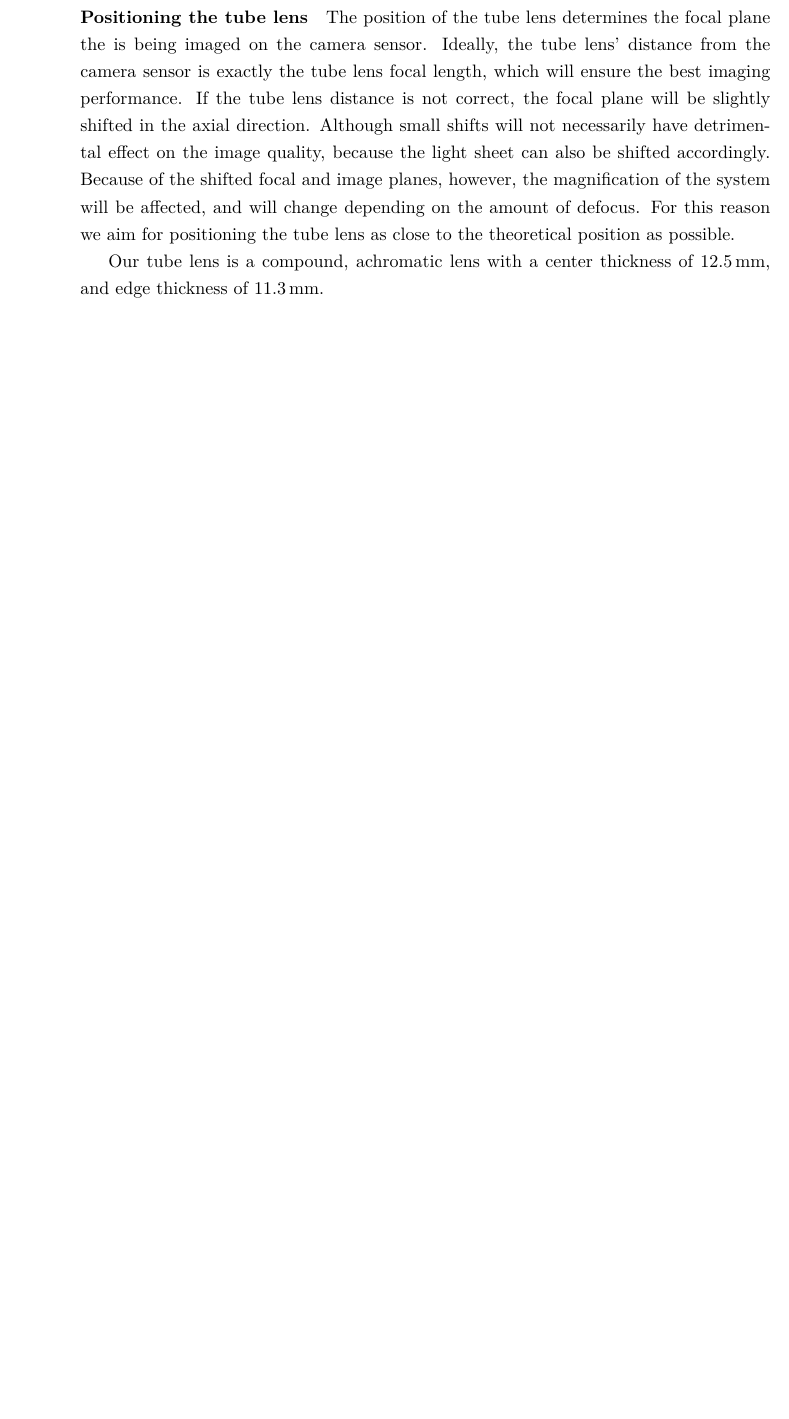
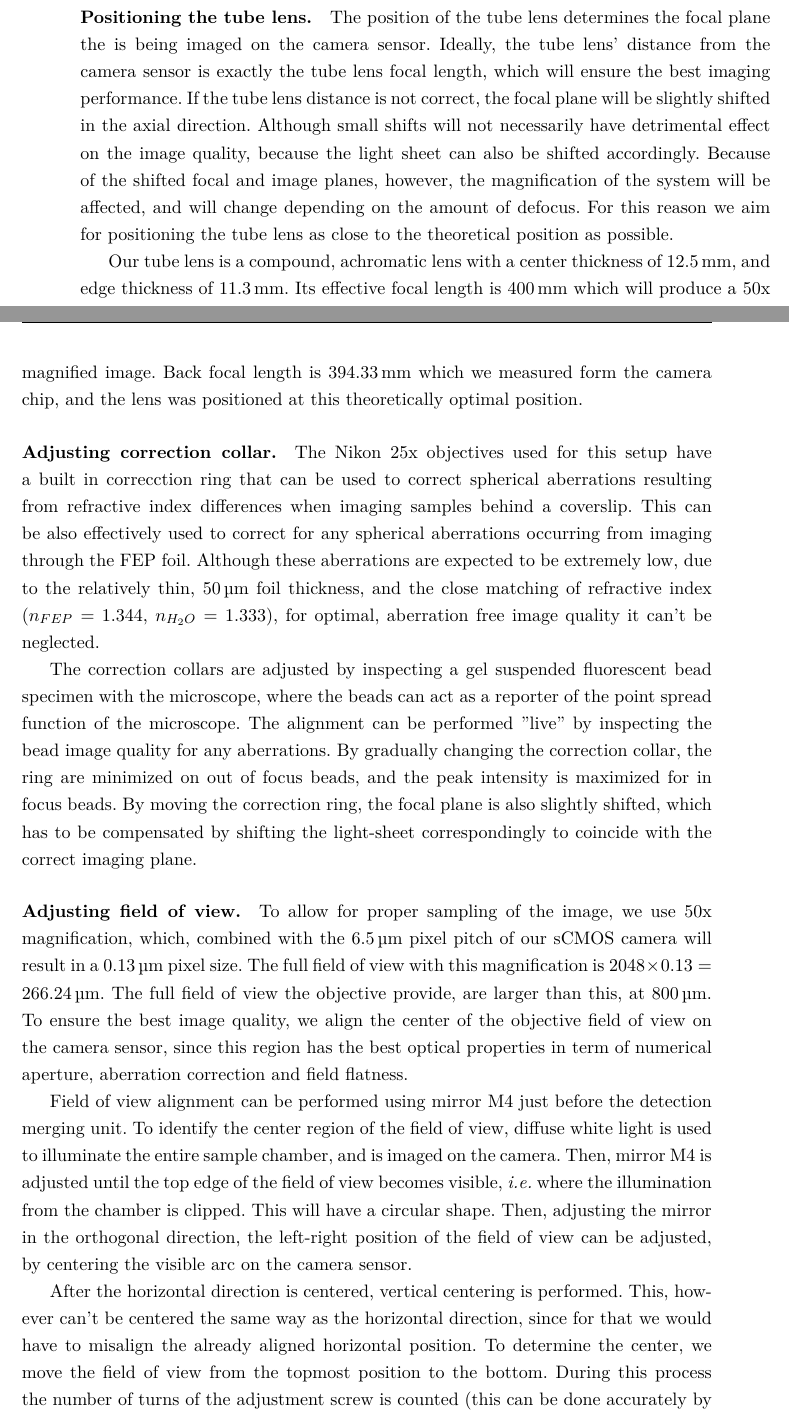
Before and after one commit to balintbalazs/thesis, a LaTeX thesis (dissertation_BB.tex, which reads diploma_style.cls): part of page 26 of 60 before the commit and two parts of pages 26 and 27 of 62 after it, the two joined at a grey line, cut so that both start at the same text, the shorter picture padded with empty space. Compiled offline with XeLaTeX.

Commit message:
aligming illuminationt step 1

```diff
--- a/diploma_style.cls
+++ b/diploma_style.cls
@@ -38,6 +38,8 @@
 \usepackage{media9}
 \onehalfspacing
 
+\frenchspacing
+\sloppy
 
 \renewcommand{\bibname}{References}
 
--- a/dissertation_BB.tex
+++ b/dissertation_BB.tex
@@ -453,9 +458,21 @@ Since the detection path is equivalent to a wide-field detection scheme, its ali
 The final alignment procedure
 
-\paragraph{Positioning the tube lens}
+\paragraph{Positioning the tube lens.}
 The position of the tube lens determines the focal plane the is being imaged on the camera sensor. Ideally, the tube lens' distance from the camera sensor is exactly the tube lens focal length, which will ensure the best imaging performance. If the tube lens distance is not correct, the focal plane will be slightly shifted in the axial direction. Although small shifts will not necessarily have detrimental effect on the image quality, because the light sheet can also be shifted accordingly. Because of the shifted focal and image planes, however, the magnification of the system will be affected, and will change depending on the amount of defocus. For this reason we aim for positioning the tube lens as close to the theoretical position as possible.
 
-Our tube lens is a compound, achromatic lens with a center thickness of \SI{12.5}{mm}, and edge thickness of \SI{11.3}{mm}.
+Our tube lens is a compound, achromatic lens with a center thickness of \SI{12.5}{mm}, and edge thickness of \SI{11.3}{mm}. Its effective focal length is \SI{400}{mm} which will produce a 50x magnified image. Back focal length is \SI{394.33}{mm} which we measured form the camera chip, and the lens was positioned at this theoretically optimal position.
+
+\paragraph{Adjusting correction collar.}
+The Nikon 25x objectives used for this setup have a built in correcction ring that can be used to correct spherical aberrations resulting from refractive index differences when imaging samples behind a coverslip. This can be also effectively used to correct for any spherical aberrations occurring from imaging through the FEP foil. Although these aberrations are expected to be extremely low, due to the relatively thin, \SI{50}{\micro m} foil thickness, and the close matching of refractive index ($n_{FEP} = 1.344$, $n_{H_2O}=1.333$), for optimal, aberration free image quality it can't be neglected.
+
+The correction collars are adjusted by inspecting a gel suspended fluorescent bead specimen with the microscope, where the beads can act as a reporter of the point spread function of the microscope. The alignment can be performed "live" by inspecting the bead image quality for any aberrations. By gradually changing the correction collar, the ring are minimized on out of focus beads, and the peak intensity is maximized for in focus beads. By moving the correction ring, the focal plane is also slightly shifted, which has to be compensated by shifting the light-sheet correspondingly to coincide with the correct imaging plane.
+
+\paragraph{Adjusting field of view.}
+To allow for proper sampling of the image, we use 50x magnification, which, combined with the \SI{6.5}{\micro m} pixel pitch of our sCMOS camera will result in a \SI{0.13}{\micro m} pixel size. The full field of view with this magnification is $2048 \times 0.13 = \SI{266.24}{\micro m}$. The full field of view the objective provide, are larger than this, at \SI{800}{\micro m}. To ensure the best image quality, we align the center of the objective field of view on the camera sensor, since this region has the best optical properties in term of numerical aperture, aberration correction and field flatness.
+
+Field of view alignment can be performed using mirror M4 just before the detection merging unit. To identify the center region of the field of view, diffuse white light is used to illuminate the entire sample chamber, and is imaged on the camera. Then, mirror M4 is adjusted until the top edge of the field of view becomes visible, \textit{i.e.} where the illumination from the chamber is clipped. This will have a circular shape. Then, adjusting the mirror in the orthogonal direction, the left-right position of the field of view can be adjusted, by centering the visible arc on the camera sensor.
+
+After the horizontal direction is centered, vertical centering is performed. This, however can't be centered the same way as the horizontal direction, since for that we would have to misalign the already aligned horizontal position. To determine the center, we move the field of view from the topmost position to the bottom. During this process the number of  turns of the adjustment screw is counted (this can be done accurately by using a hex key). After reaching the far end of the field of view, the mirror movement is reversed, and the screw is turned halfway to reach the middle.
 
 
 
```
Also changed, not shown: dissertation_BB.pdf, dissertation_BB.tex (7 more changed lines).
